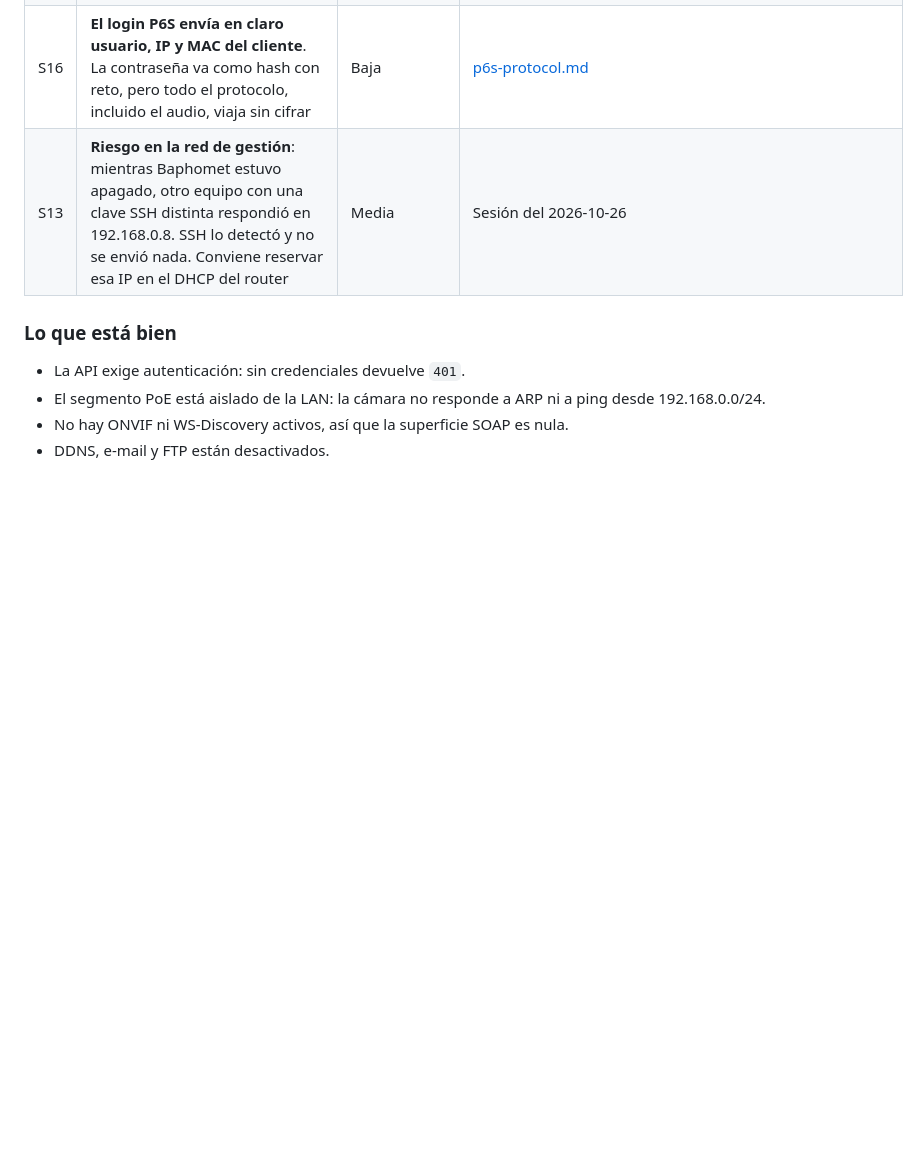
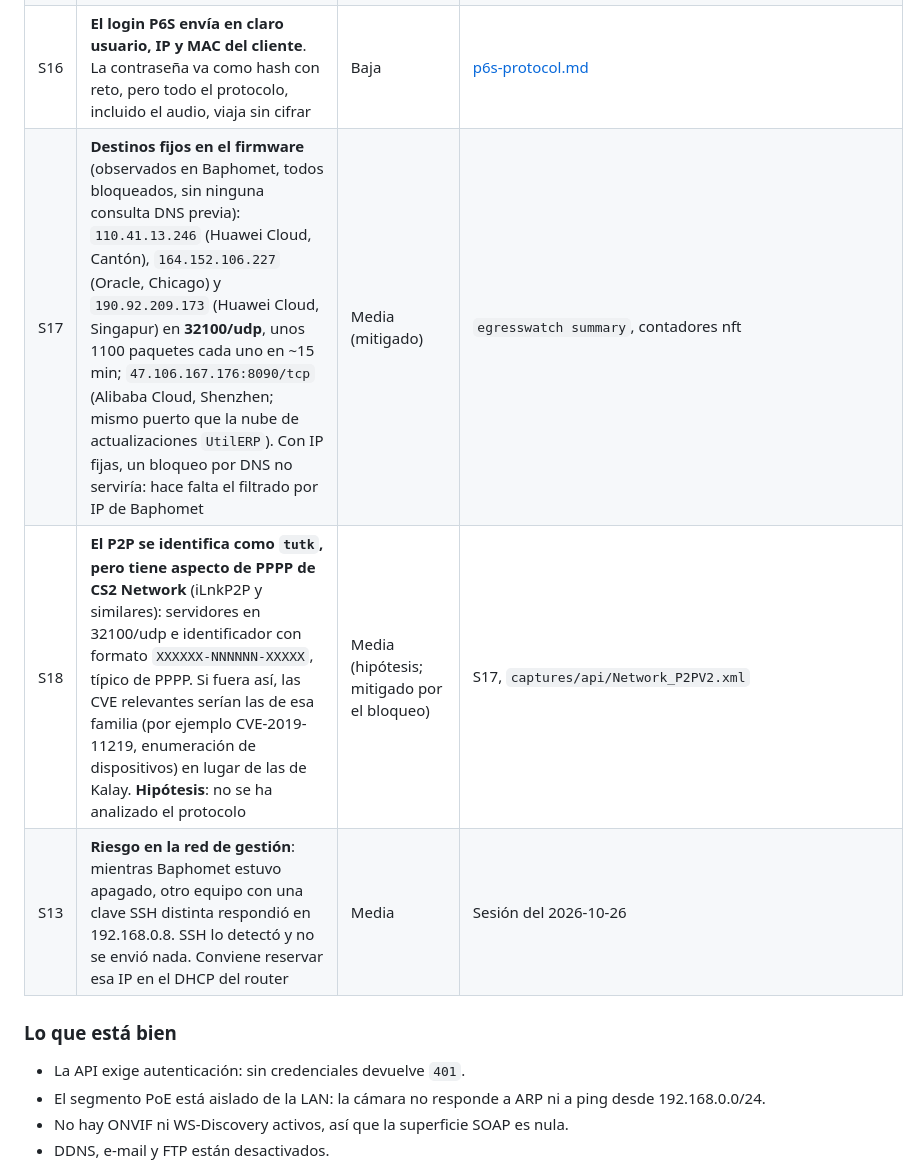
Before and after one commit to belcaik/open-nvr, a Markdown page: docs/security.md, the part around the change. Rendered like a GitHub page; blank space fills up the shorter version.

Commit message:
docs(security): identify hardcoded P2P and cloud destinations blocked by Baphomet

```diff
--- a/docs/security.md
+++ b/docs/security.md
@@ -36,6 +36,8 @@ sus componentes figuran como contexto, separadas de los hallazgos.
 | S14 | **Activador oculto de telnet en la UI web**: 5 clics en la etiqueta "MAC" de la pantalla de red en menos de 2 s ejecutan `openTelnet()`, que envía `PUT /System/DeviceCustomFunction` con el cuerpo `telnetd_enable` (`nvr/js/network/ipAddress.js`). **No se ejecutó.** El puerto 23 está cerrado (T01). Cualquiera con la contraseña de administrador podría abrir una consola telnet en el NVR. `nvr-watch` vigila 23/tcp y 2323/tcp | Alta (verificado en el código, no en el equipo) | `captures/web/nvr/js/network/ipAddress.js` |
 | S15 | **El cliente EasyVideo consulta actualizaciones por HTTP sin cifrar** en `utilerp.p6sai.com:8090` (`112.74.43.252`) y usa un bucket en Huawei Cloud. Un atacante en el camino podría manipular la respuesta. No se ha observado si el NVR hace lo mismo (pendiente del monitoreo en Baphomet) | Media | `captures/vm/http-requests.txt` |
 | S16 | **El login P6S envía en claro usuario, IP y MAC del cliente**. La contraseña va como hash con reto, pero todo el protocolo, incluido el audio, viaja sin cifrar | Baja | [p6s-protocol.md](p6s-protocol.md) |
+| S17 | **Destinos fijos en el firmware** (observados en Baphomet, todos bloqueados, sin ninguna consulta DNS previa): `110.41.13.246` (Huawei Cloud, Cantón), `164.152.106.227` (Oracle, Chicago) y `190.92.209.173` (Huawei Cloud, Singapur) en **32100/udp**, unos 1100 paquetes cada uno en ~15 min; `47.106.167.176:8090/tcp` (Alibaba Cloud, Shenzhen; mismo puerto que la nube de actualizaciones `UtilERP`). Con IP fijas, un bloqueo por DNS no serviría: hace falta el filtrado por IP de Baphomet | Media (mitigado) | `egresswatch summary`, contadores nft |
+| S18 | **El P2P se identifica como `tutk`, pero tiene aspecto de PPPP de CS2 Network** (iLnkP2P y similares): servidores en 32100/udp e identificador con formato `XXXXXX-NNNNNN-XXXXX`, típico de PPPP. Si fuera así, las CVE relevantes serían las de esa familia (por ejemplo CVE-2019-11219, enumeración de dispositivos) en lugar de las de Kalay. **Hipótesis**: no se ha analizado el protocolo | Media (hipótesis; mitigado por el bloqueo) | S17, `captures/api/Network_P2PV2.xml` |
 | S13 | **Riesgo en la red de gestión**: mientras Baphomet estuvo apagado, otro equipo con una clave SSH distinta respondió en 192.168.0.8. SSH lo detectó y no se envió nada. Conviene reservar esa IP en el DHCP del router | Media | Sesión del 2026-10-26 |
 
 ### Lo que está bien
```
Also changed, not shown: docs/test-log.md (+2 -0 lines).
